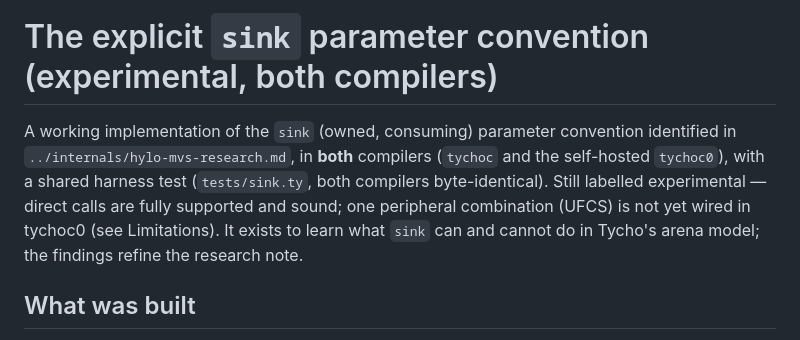
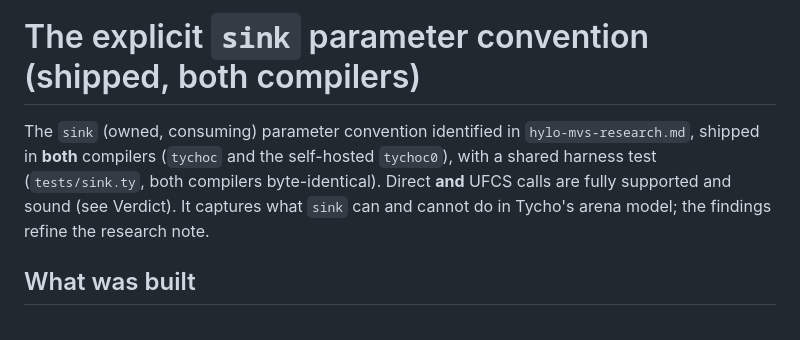
Before and after one commit to StefanVonRanda/tycho, a Markdown page: docs/internals/sink-prototype.md, the part around the change. Rendered like a GitHub page.

Commit message:
docs: mark sink convention shipped (incl. tychoc0 UFCS), move rfc→internals
The sink RFC intro still read "experimental … UFCS not yet wired in
tychoc0", contradicting its own Verdict/Remaining body and the code:
recv_matches relaxes a sink first param (tychoc0.ty:3237), UFCS sites
route through gen_call_args_sink (4337,4652), tests/sink.ty:27 exercises
h.dbl(). Verified end-to-end: tychoc AND /tmp/tychoc0 both print the
golden output (incl. `5 ufcs=130`), sink_use_after.ty rejects, serial
`make bootstrap` = 0 FAIL.

- drop "experimental"/"not yet wired" framing from sink-prototype.md
- fix hylo-mvs-research.md stale "Remaining: …UFCS wiring" → shipped
- git mv rfc/→internals/ (docs/ = shipped, rfc/ = future, per README)
- rewrite ../ cross-links to bare same-dir

```diff
--- a/docs/rfc/sink-prototype.md
+++ b/docs/internals/sink-prototype.md
@@ -1,10 +1,9 @@
-# The explicit `sink` parameter convention (experimental, both compilers)
+# The explicit `sink` parameter convention (shipped, both compilers)
 
-A working implementation of the `sink` (owned, consuming) parameter convention identified
-in `../internals/hylo-mvs-research.md`, in **both** compilers (`tychoc` and the self-hosted `tychoc0`),
-with a shared harness test (`tests/sink.ty`, both compilers byte-identical). Still labelled
-experimental — direct calls are fully supported and sound; one peripheral combination
-(UFCS) is not yet wired in tychoc0 (see Limitations). It exists to learn what `sink` can and
+The `sink` (owned, consuming) parameter convention identified
+in `hylo-mvs-research.md`, shipped in **both** compilers (`tychoc` and the self-hosted `tychoc0`),
+with a shared harness test (`tests/sink.ty`, both compilers byte-identical). Direct **and**
+UFCS calls are fully supported and sound (see Verdict). It captures what `sink` can and
 cannot do in Tycho's arena model; the findings refine the research note.
 
 ## What was built
```
Also changed, not shown: docs/internals/hylo-mvs-research.md (+2 -2 lines).
